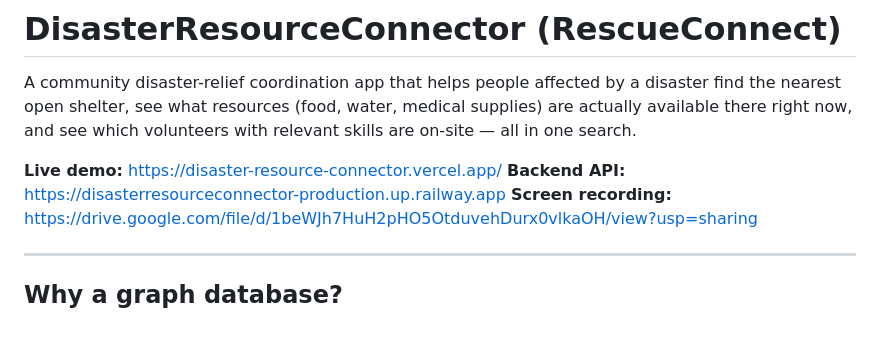
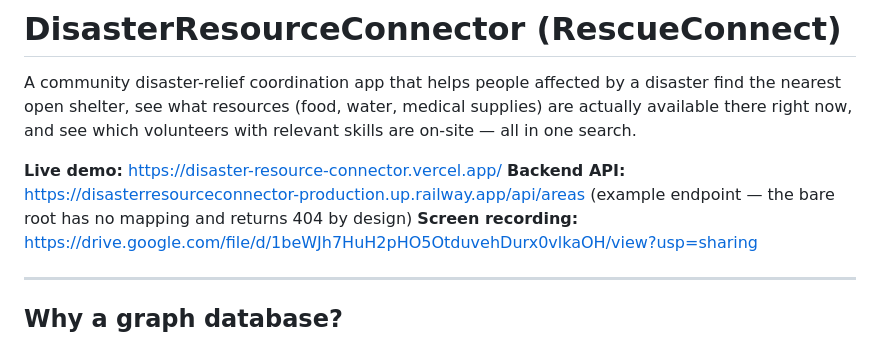
Before and after one commit to snehathadisina/DisasterResourceConnector, a Markdown page: README.md, the part around the change. GitHub-like rendering.

```diff
--- a/README.md
+++ b/README.md
@@ -6,7 +6,7 @@ medical supplies) are actually available there right now, and see which
 volunteers with relevant skills are on-site — all in one search.
 
 **Live demo:** https://disaster-resource-connector.vercel.app/
-**Backend API:** https://disasterresourceconnector-production.up.railway.app
+**Backend API:** https://disasterresourceconnector-production.up.railway.app/api/areas (example endpoint — the bare root has no mapping and returns 404 by design)
 **Screen recording:** https://drive.google.com/file/d/1beWJh7HuH2pHO5OtduvehDurx0vlkaOH/view?usp=sharing
 
 ---
```
